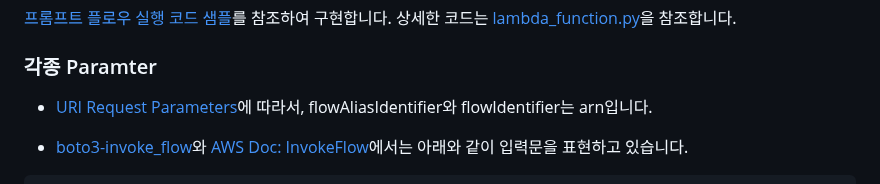
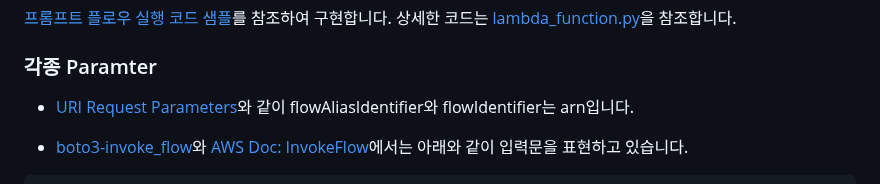
Before and after one commit to kyopark2014/korean-chatbot-using-amazon-bedrock, a Markdown page: prompt-flow.md, the part around the change. GitHub-like rendering.

```diff
--- a/prompt-flow.md
+++ b/prompt-flow.md
@@ -39,7 +39,7 @@
 
 ### 각종 Paramter
 
-- [URI Request Parameters](https://docs.aws.amazon.com/bedrock/latest/APIReference/API_agent-runtime_InvokeFlow.html#API_agent-runtime_InvokeFlow_RequestSyntax)에 따라서, flowAliasIdentifier와 flowIdentifier는 arn입니다.
+- [URI Request Parameters](https://docs.aws.amazon.com/bedrock/latest/APIReference/API_agent-runtime_InvokeFlow.html#API_agent-runtime_InvokeFlow_RequestSyntax)와 같이  flowAliasIdentifier와 flowIdentifier는 arn입니다.
 
 - [boto3-invoke_flow](https://boto3.amazonaws.com/v1/documentation/api/latest/reference/services/bedrock-agent-runtime/client/invoke_flow.html)와 [AWS Doc: InvokeFlow](https://docs.aws.amazon.com/bedrock/latest/APIReference/API_agent-runtime_InvokeFlow.html)에서는 아래와 같이 입력문을 표현하고 있습니다.
 
```
